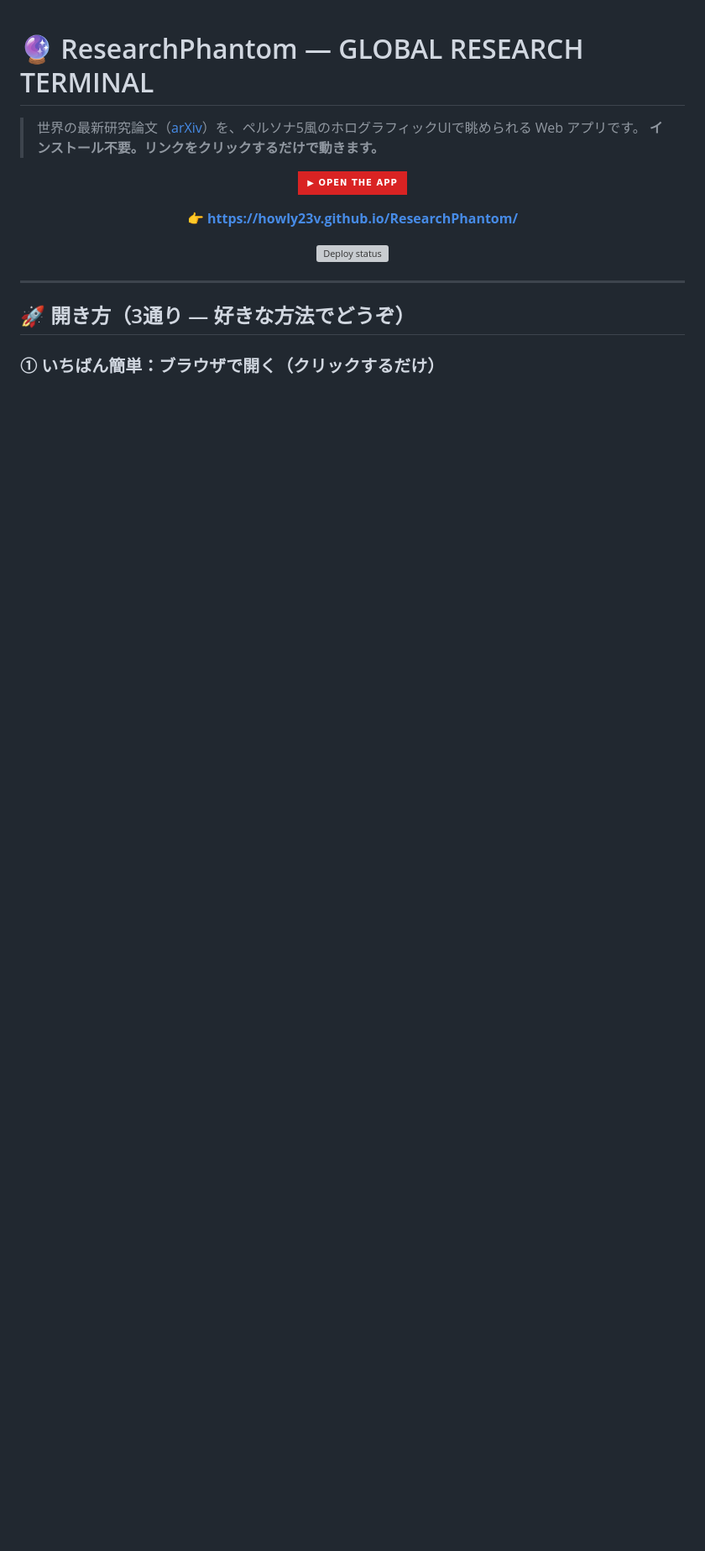
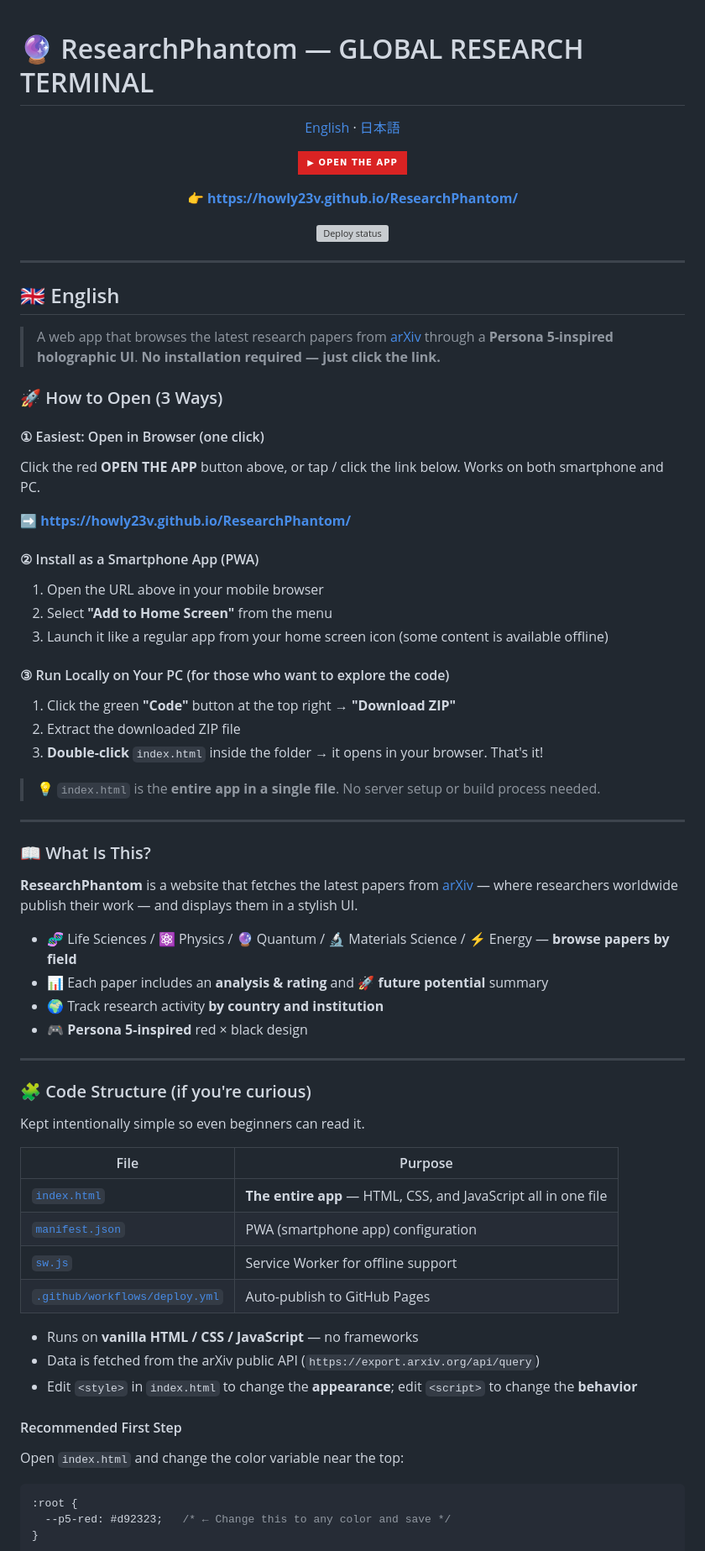
Before and after one commit to howly23v/ResearchPhantom, a Markdown page: README.md, the part around one of its changes. Shown at 84% size. GitHub-like rendering; badges without logos; blank space fills up the shorter version; grey boxes are pictures that could not be loaded.

Commit message:
Add multilingual support to README (English + Japanese)
Co-Authored-By: Claude Sonnet 4.6 <noreply@anthropic.com>

````diff
--- a/README.md
+++ b/README.md
@@ -1,7 +1,9 @@
 # 🔮 ResearchPhantom — GLOBAL RESEARCH TERMINAL
 
-> 世界の最新研究論文（[arXiv](https://arxiv.org/)）を、ペルソナ5風のホログラフィックUIで眺められる Web アプリです。
-> **インストール不要。リンクをクリックするだけで動きます。**
+<p align="center">
+  <a href="#english">English</a> ·
+  <a href="#日本語">日本語</a>
+</p>
 
 <p align="center">
   <a href="https://howly23v.github.io/ResearchPhantom/">
@@ -21,6 +23,70 @@
 
 ---
 
-## 🚀 開き方（3通り — 好きな方法でどうぞ）
+<a id="english"></a>
 
-### ① いちばん簡単：ブラウザで開く（クリックするだけ）
+## 🇬🇧 English
+
+> A web app that browses the latest research papers from [arXiv](https://arxiv.org/) through a **Persona 5-inspired holographic UI**.
+> **No installation required — just click the link.**
+
+### 🚀 How to Open (3 Ways)
+
+#### ① Easiest: Open in Browser (one click)
+
+Click the red **OPEN THE APP** button above, or tap / click the link below. Works on both smartphone and PC.
+
+➡️ **https://howly23v.github.io/ResearchPhantom/**
+
+#### ② Install as a Smartphone App (PWA)
+
+1. Open the URL above in your mobile browser
+2. Select **"Add to Home Screen"** from the menu
+3. Launch it like a regular app from your home screen icon (some content is available offline)
+
+#### ③ Run Locally on Your PC (for those who want to explore the code)
+
+1. Click the green **"Code"** button at the top right → **"Download ZIP"**
+2. Extract the downloaded ZIP file
+3. **Double-click** `index.html` inside the folder → it opens in your browser. That's it!
+
+> 💡 `index.html` is the **entire app in a single file**. No server setup or build process needed.
+
+---
+
+### 📖 What Is This?
+
+**ResearchPhantom** is a website that fetches the latest papers from [arXiv](https://arxiv.org/) — where researchers worldwide publish their work — and displays them in a stylish UI.
+
+- 🧬 Life Sciences / ⚛️ Physics / 🔮 Quantum / 🔬 Materials Science / ⚡ Energy — **browse papers by field**
+- 📊 Each paper includes an **analysis & rating** and 🚀 **future potential** summary
+- 🌍 Track research activity **by country and institution**
+- 🎮 **Persona 5-inspired** red × black design
+
+---
+
+### 🧩 Code Structure (if you're curious)
+
+Kept intentionally simple so even beginners can read it.
+
+| File | Purpose |
+| --- | --- |
+| [`index.html`](index.html) | **The entire app** — HTML, CSS, and JavaScript all in one file |
+| [`manifest.json`](manifest.json) | PWA (smartphone app) configuration |
+| [`sw.js`](sw.js) | Service Worker for offline support |
+| [`.github/workflows/deploy.yml`](.github/workflows/deploy.yml) | Auto-publish to GitHub Pages |
+
+- Runs on **vanilla HTML / CSS / JavaScript** — no frameworks
+- Data is fetched from the arXiv public API (`https://export.arxiv.org/api/query`)
+- Edit `<style>` in `index.html` to change the **appearance**; edit `<script>` to change the **behavior**
+
+#### Recommended First Step
+
+Open `index.html` and change the color variable near the top:
+
+```css
+:root {
+  --p5-red: #d92323;   /* ← Change this to any color and save */
+}
+```
+
````
Also changed, not shown: other parts of README.md (+29 -7 lines).
